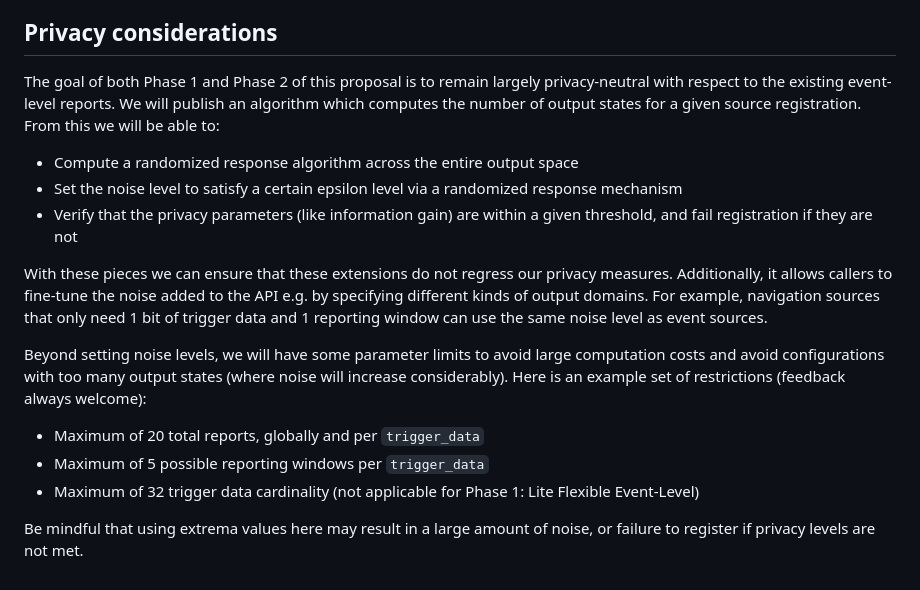
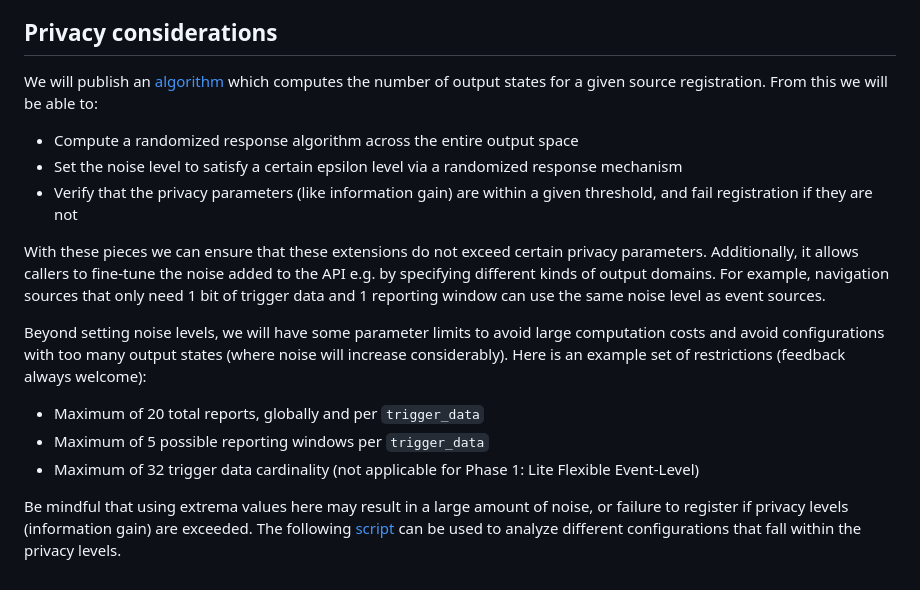
Before and after one commit to WICG/attribution-reporting-api, a Markdown page: flexible_event_config.md, the part around the change. Drawn GitHub-style.

Commit message:
Update flexible_event_config.md - update privacy considerations
Update to privacy considerations section

```diff
--- a/flexible_event_config.md
+++ b/flexible_event_config.md
@@ -412,13 +412,13 @@ We encourage developers to suggest different use cases they may have for this AP
 
 ## Privacy considerations
 
-The goal of both Phase 1 and Phase 2 of this proposal is to remain largely privacy-neutral with respect to the existing event-level reports. We will publish an algorithm which computes the number of output states for a given source registration. From this we will be able to:
+We will publish an [algorithm](https://github.com/WICG/attribution-reporting-api/tree/main/flexible-event) which computes the number of output states for a given source registration. From this we will be able to:
 
 * Compute a randomized response algorithm across the entire output space
 * Set the noise level to satisfy a certain epsilon level via a randomized response mechanism
 * Verify that the privacy parameters (like information gain) are within a given threshold, and fail registration if they are not
 
-With these pieces we can ensure that these extensions do not regress our privacy measures. Additionally, it allows callers to fine-tune the noise added to the API e.g. by specifying different kinds of output domains. For example, navigation sources that only need 1 bit of trigger data and 1 reporting window can use the same noise level as event sources.
+With these pieces we can ensure that these extensions do not exceed certain privacy parameters. Additionally, it allows callers to fine-tune the noise added to the API e.g. by specifying different kinds of output domains. For example, navigation sources that only need 1 bit of trigger data and 1 reporting window can use the same noise level as event sources.
 
 Beyond setting noise levels, we will have some parameter limits to avoid large computation costs and avoid configurations with too many output states (where noise will increase considerably). Here is an example set of restrictions (feedback always welcome):
 
@@ -426,4 +426,4 @@ Beyond setting noise levels, we will have some parameter limits to avoid large c
 * Maximum of 5 possible reporting windows per `trigger_data`
 * Maximum of 32 trigger data cardinality (not applicable for Phase 1: Lite Flexible Event-Level)
 
-Be mindful that using extrema values here may result in a large amount of noise, or failure to register if privacy levels are not met.
+Be mindful that using extrema values here may result in a large amount of noise, or failure to register if privacy levels (information gain) are exceeded. The following [script](https://github.com/WICG/attribution-reporting-api/tree/main/flexible-event) can be used to analyze different configurations that fall within the privacy levels.
```
